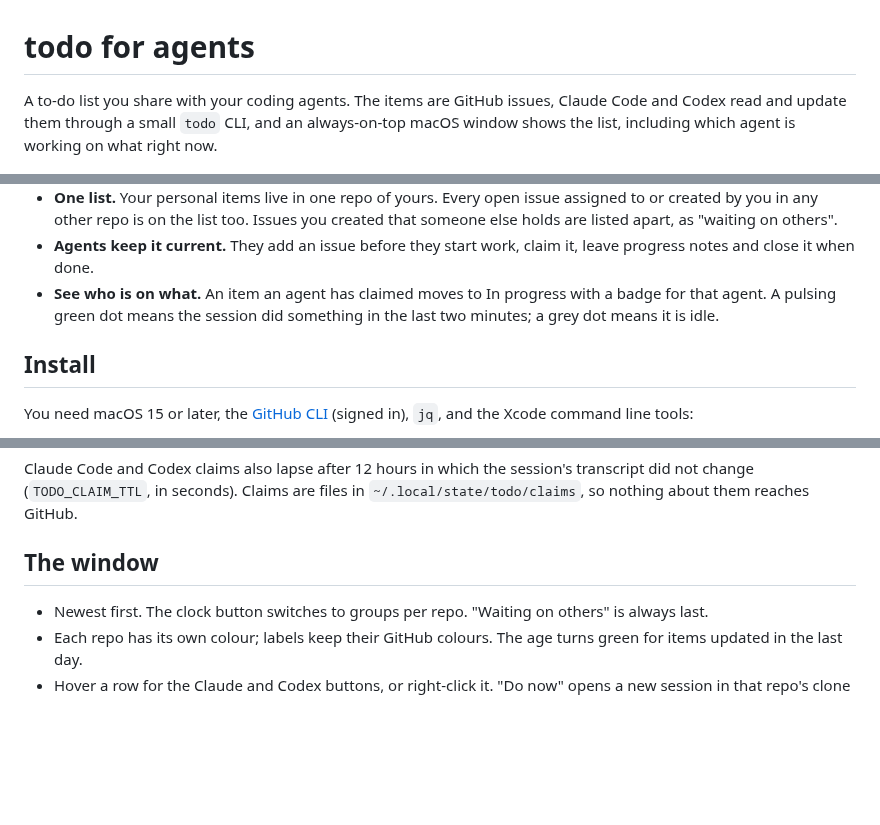
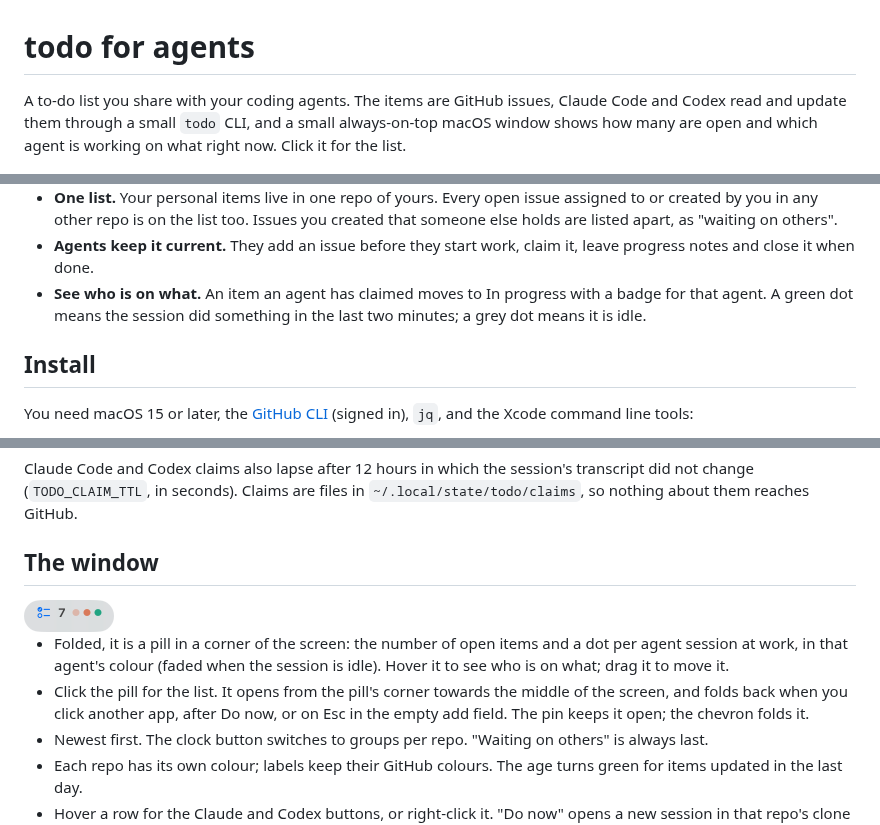
Before and after one commit to RubenHaisma/todo-for-agents, a Markdown page: README.md, 3 parts joined by grey strips. Drawn GitHub-style; pictures changed too: docs/pill.png (added); blank space fills up the shorter version.

```diff
--- a/README.md
+++ b/README.md
@@ -1,9 +1,9 @@
 # todo for agents
 
 A to-do list you share with your coding agents. The items are GitHub issues,
-Claude Code and Codex read and update them through a small `todo` CLI, and an
-always-on-top macOS window shows the list, including which agent is working on
-what right now.
+Claude Code and Codex read and update them through a small `todo` CLI, and a
+small always-on-top macOS window shows how many are open and which agent is
+working on what right now. Click it for the list.
 
 <img src="docs/window.png" width="320" alt="The to-do window: three items in progress, with a Claude or Codex badge each, above the rest of the list">
 
@@ -14,8 +14,8 @@ what right now.
 - **Agents keep it current.** They add an issue before they start work, claim
   it, leave progress notes and close it when done.
 - **See who is on what.** An item an agent has claimed moves to In progress
-  with a badge for that agent. A pulsing green dot means the session did
-  something in the last two minutes; a grey dot means it is idle.
+  with a badge for that agent. A green dot means the session did something
+  in the last two minutes; a grey dot means it is idle.
 
 ## Install
 
@@ -115,6 +115,15 @@ transcript did not change (`TODO_CLAIM_TTL`, in seconds). Claims are files in
 
 ## The window
 
+<img src="docs/pill.png" width="90" alt="The folded window: a checklist icon, the number 7 and three coloured dots">
+
+- Folded, it is a pill in a corner of the screen: the number of open items
+  and a dot per agent session at work, in that agent's colour (faded when the
+  session is idle). Hover it to see who is on what; drag it to move it.
+- Click the pill for the list. It opens from the pill's corner towards the
+  middle of the screen, and folds back when you click another app, after Do
+  now, or on Esc in the empty add field. The pin keeps it open; the chevron
+  folds it.
 - Newest first. The clock button switches to groups per repo. "Waiting on
   others" is always last.
 - Each repo has its own colour; labels keep their GitHub colours. The age
```
Also changed, not shown: 1 other file.
